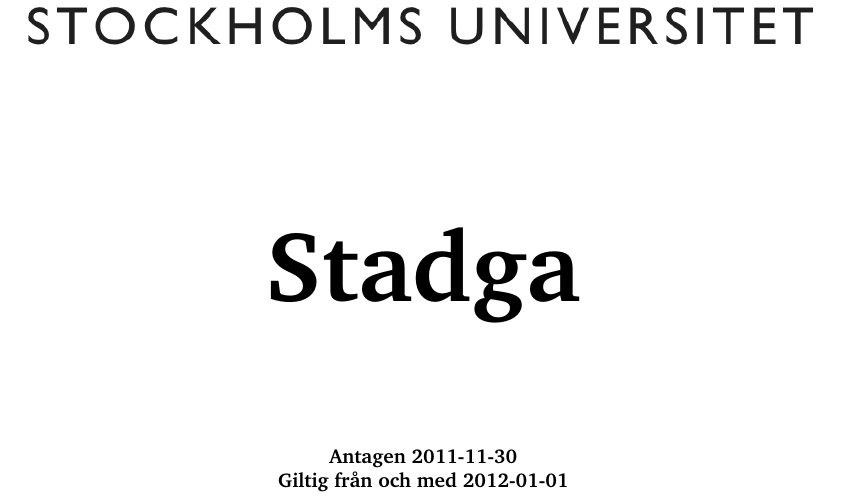
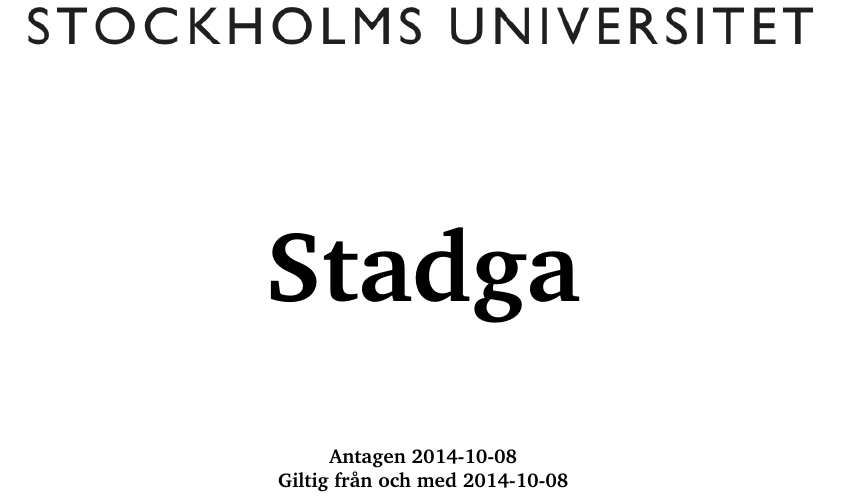
Before and after one commit to StudentkarenDISK/stadga, a LaTeX document (stadga.tex, which reads chapters/titlepage.tex): part of page 1 of 28, cut so that both start at the same text. Compiled offline with pdfLaTeX.

Commit message:
bump antagen datum

```diff
--- a/chapters/titlepage.tex
+++ b/chapters/titlepage.tex
@@ -8,7 +8,8 @@
 \vfill
 
 %%\Large Antagen 2011-02-23\\
-\normalsize Antagen 2011-11-30\\Giltig från och med 2012-01-01
+%%\normalsize Antagen 2011-11-30\\Giltig från och med 2012-01-01
+\normalsize Antagen 2014-10-08\\Giltig från och med 2014-10-08
 
 
 \end{center}
```
